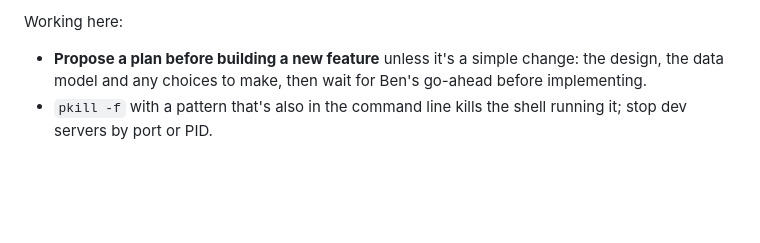
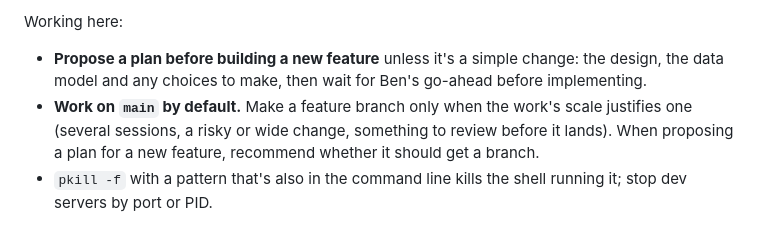
Before and after one commit to uwent/wisp3, a Markdown page: CLAUDE.md, the part around the change. Drawn GitHub-style; blank space fills up the shorter version.

Commit message:
Notes: work on main unless a branch is justified; SES still in the sandbox
Co-Authored-By: Claude Opus 5.5 <noreply@anthropic.com>

```diff
--- a/CLAUDE.md
+++ b/CLAUDE.md
@@ -106,4 +106,5 @@ Outside services:
 Working here:
 
 - **Propose a plan before building a new feature** unless it's a simple change: the design, the data model and any choices to make, then wait for Ben's go-ahead before implementing.
+- **Work on `main` by default.** Make a feature branch only when the work's scale justifies one (several sessions, a risky or wide change, something to review before it lands). When proposing a plan for a new feature, recommend whether it should get a branch.
 - `pkill -f` with a pattern that's also in the command line kills the shell running it; stop dev servers by port or PID.
```
Also changed, not shown: PLAN.md (+1 -1 lines).
